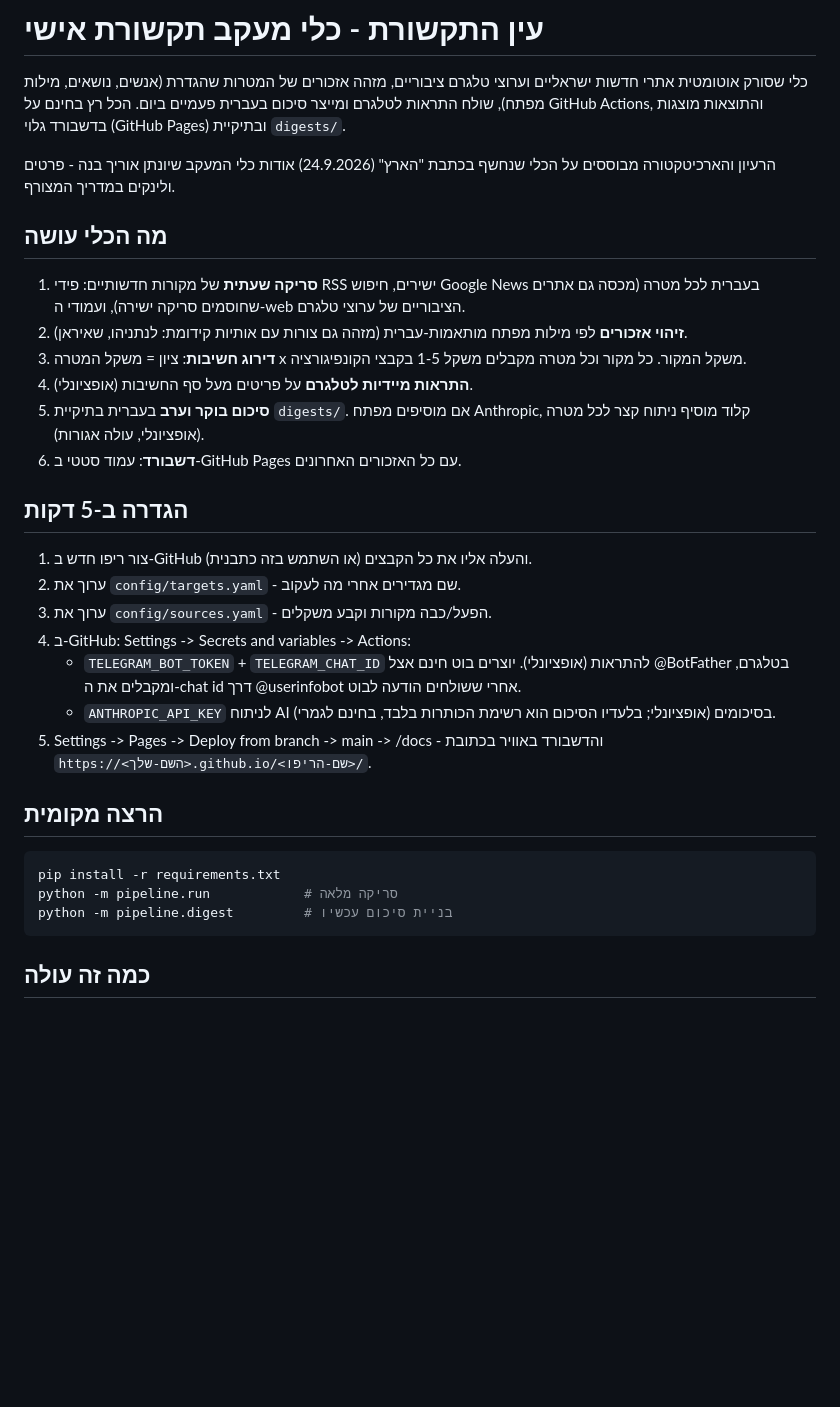
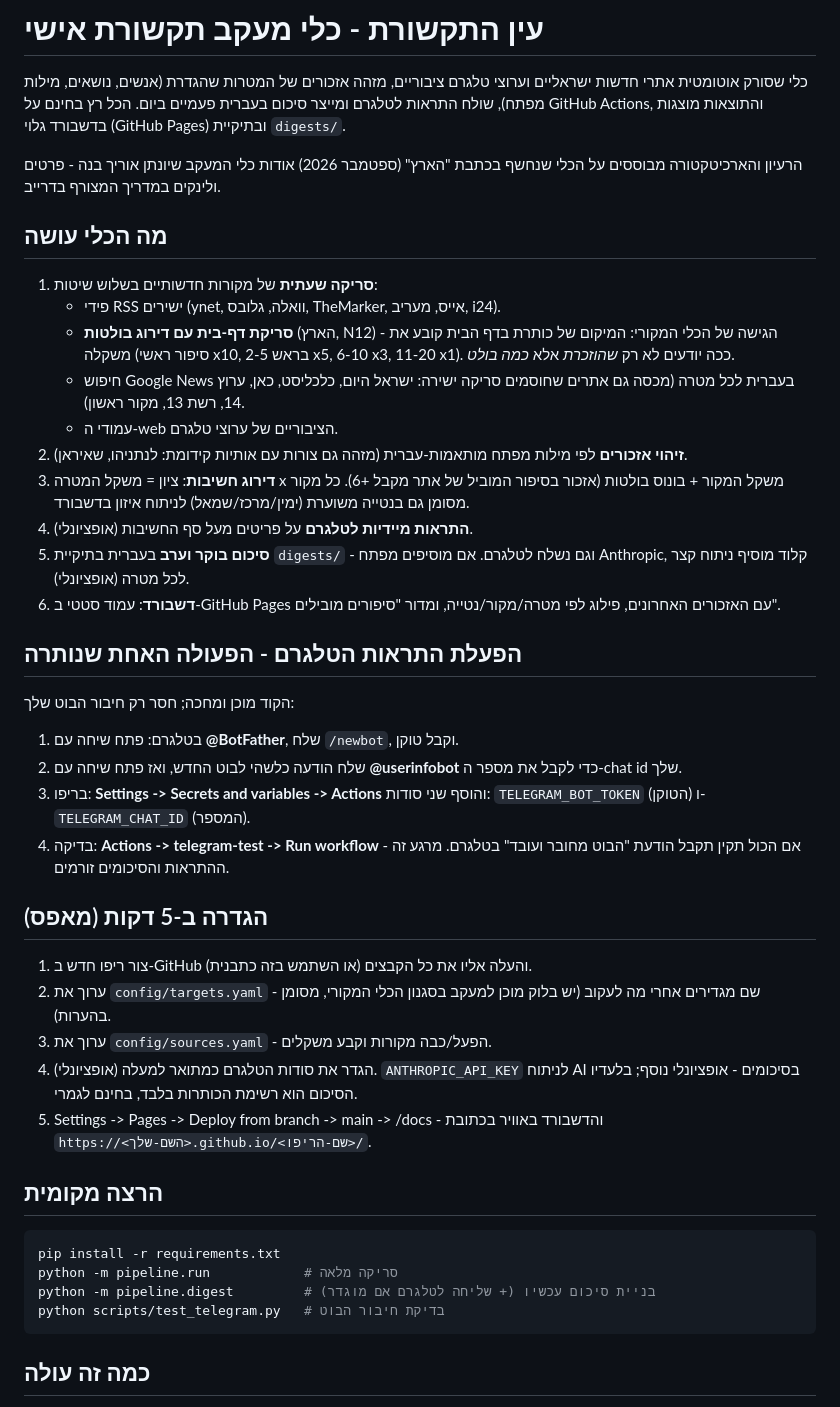
Before and after one commit to workjon730/il-media-tracker, a Markdown page: README.md, the part around the change. GitHub-like rendering; blank space fills up the shorter version.

Commit message:
README: homepage scraping, sources, telegram setup guide

````diff
--- a/README.md
+++ b/README.md
@@ -5,34 +5,51 @@
 בעברית פעמיים ביום. הכל רץ בחינם על GitHub Actions, והתוצאות מוצגות בדשבורד
 גלוי (GitHub Pages) ובתיקיית `digests/`.
 
-הרעיון והארכיטקטורה מבוססים על הכלי שנחשף בכתבת "הארץ" (24.9.2026) אודות
-כלי המעקב שיונתן אוריך בנה - פרטים ולינקים במדריך המצורף.
+הרעיון והארכיטקטורה מבוססים על הכלי שנחשף בכתבת "הארץ" (ספטמבר 2026) אודות
+כלי המעקב שיונתן אוריך בנה - פרטים ולינקים במדריך המצורף בדרייב.
 
 ## מה הכלי עושה
 
-1. **סריקה שעתית** של מקורות חדשותיים: פידי RSS ישירים, חיפוש Google News
-   בעברית לכל מטרה (מכסה גם אתרים שחוסמים סריקה ישירה), ועמודי ה-web הציבוריים
-   של ערוצי טלגרם.
+1. **סריקה שעתית** של מקורות חדשותיים בשלוש שיטות:
+   - פידי RSS ישירים (ynet, וואלה, גלובס, TheMarker, אייס, מעריב, i24).
+   - **סריקת דף-בית עם דירוג בולטות** (הארץ, N12) - הגישה של הכלי המקורי:
+     המיקום של כותרת בדף הבית קובע את משקלה (סיפור ראשי x10, 2-5 בראש x5,
+     6-10 x3, 11-20 x1). ככה יודעים לא רק *שהוזכרת* אלא *כמה בולט*.
+   - חיפוש Google News בעברית לכל מטרה (מכסה גם אתרים שחוסמים סריקה ישירה:
+     ישראל היום, כלכליסט, כאן, ערוץ 14, רשת 13, מקור ראשון).
+   - עמודי ה-web הציבוריים של ערוצי טלגרם.
 2. **זיהוי אזכורים** לפי מילות מפתח מותאמות-עברית (מזהה גם צורות עם אותיות
    קידומת: לנתניהו, שאיראן).
-3. **דירוג חשיבות**: ציון = משקל המטרה x משקל המקור. כל מקור וכל מטרה
-   מקבלים משקל 1-5 בקבצי הקונפיגורציה.
+3. **דירוג חשיבות**: ציון = משקל המטרה x משקל המקור + בונוס בולטות
+   (אזכור בסיפור המוביל של אתר מקבל +6). כל מקור מסומן גם בנטייה משוערת
+   (ימין/מרכז/שמאל) לניתוח איזון בדשבורד.
 4. **התראות מיידיות לטלגרם** על פריטים מעל סף החשיבות (אופציונלי).
-5. **סיכום בוקר וערב** בעברית בתיקיית `digests/`. אם מוסיפים מפתח
-   Anthropic, קלוד מוסיף ניתוח קצר לכל מטרה (אופציונלי, עולה אגורות).
-6. **דשבורד**: עמוד סטטי ב-GitHub Pages עם כל האזכורים האחרונים.
+5. **סיכום בוקר וערב** בעברית בתיקיית `digests/` - וגם נשלח לטלגרם.
+   אם מוסיפים מפתח Anthropic, קלוד מוסיף ניתוח קצר לכל מטרה (אופציונלי).
+6. **דשבורד**: עמוד סטטי ב-GitHub Pages עם האזכורים האחרונים, פילוג לפי
+   מטרה/מקור/נטייה, ומדור "סיפורים מובילים".
 
-## הגדרה ב-5 דקות
+## הפעלת התראות הטלגרם - הפעולה האחת שנותרה
+
+הקוד מוכן ומחכה; חסר רק חיבור הבוט שלך:
+
+1. בטלגרם: פתח שיחה עם **@BotFather**, שלח `/newbot`, וקבל טוקן.
+2. שלח הודעה כלשהי לבוט החדש, ואז פתח שיחה עם **@userinfobot** כדי לקבל
+   את מספר ה-chat id שלך.
+3. בריפו: **Settings -> Secrets and variables -> Actions** והוסף שני סודות:
+   `TELEGRAM_BOT_TOKEN` (הטוקן) ו-`TELEGRAM_CHAT_ID` (המספר).
+4. בדיקה: **Actions -> telegram-test -> Run workflow** - אם הכול תקין תקבל
+   הודעת "הבוט מחובר ועובד" בטלגרם. מרגע זה ההתראות והסיכומים זורמים.
+
+## הגדרה ב-5 דקות (מאפס)
 
 1. צור ריפו חדש ב-GitHub והעלה אליו את כל הקבצים (או השתמש בזה כתבנית).
-2. ערוך את `config/targets.yaml` - שם מגדירים אחרי מה לעקוב.
+2. ערוך את `config/targets.yaml` - שם מגדירים אחרי מה לעקוב (יש בלוק מוכן
+   למעקב בסגנון הכלי המקורי, מסומן בהערות).
 3. ערוך את `config/sources.yaml` - הפעל/כבה מקורות וקבע משקלים.
-4. ב-GitHub: Settings -> Secrets and variables -> Actions:
-   - `TELEGRAM_BOT_TOKEN` + `TELEGRAM_CHAT_ID` להתראות (אופציונלי).
-     יוצרים בוט חינם אצל @BotFather בטלגרם, ומקבלים את ה-chat id דרך
-     @userinfobot אחרי ששולחים הודעה לבוט.
-   - `ANTHROPIC_API_KEY` לניתוח AI בסיכומים (אופציונלי; בלעדיו הסיכום
-     הוא רשימת הכותרות בלבד, בחינם לגמרי).
+4. הגדר את סודות הטלגרם כמתואר למעלה (אופציונלי).
+   `ANTHROPIC_API_KEY` לניתוח AI בסיכומים - אופציונלי נוסף; בלעדיו הסיכום
+   הוא רשימת הכותרות בלבד, בחינם לגמרי.
 5. Settings -> Pages -> Deploy from branch -> main -> /docs - והדשבורד באוויר
    בכתובת `https://<השם-שלך>.github.io/<שם-הריפו>/`.
 
@@ -41,7 +58,8 @@
 ```bash
 pip install -r requirements.txt
 python -m pipeline.run            # סריקה מלאה
-python -m pipeline.digest         # בניית סיכום עכשיו
+python -m pipeline.digest         # בניית סיכום עכשיו (+ שליחה לטלגרם אם מוגדר)
+python scripts/test_telegram.py   # בדיקת חיבור הבוט
 ```
 
 ## כמה זה עולה
````
